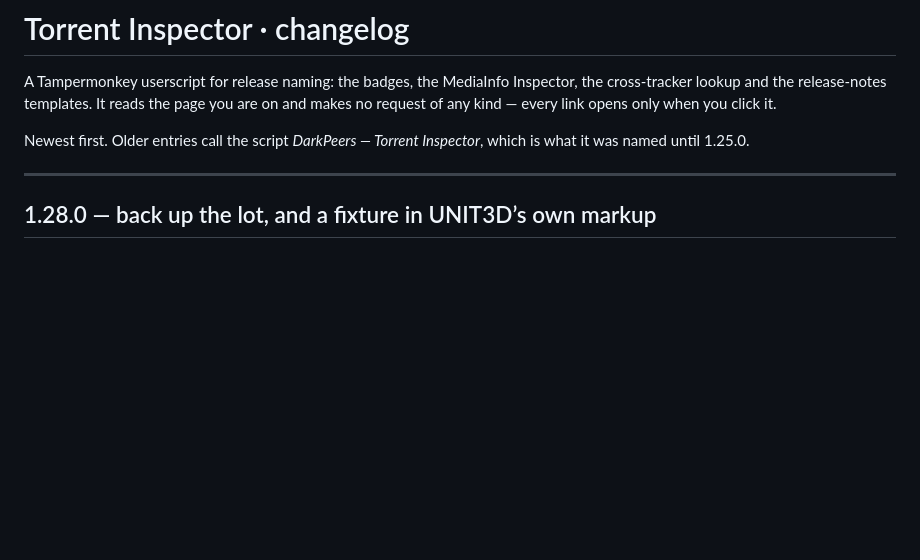
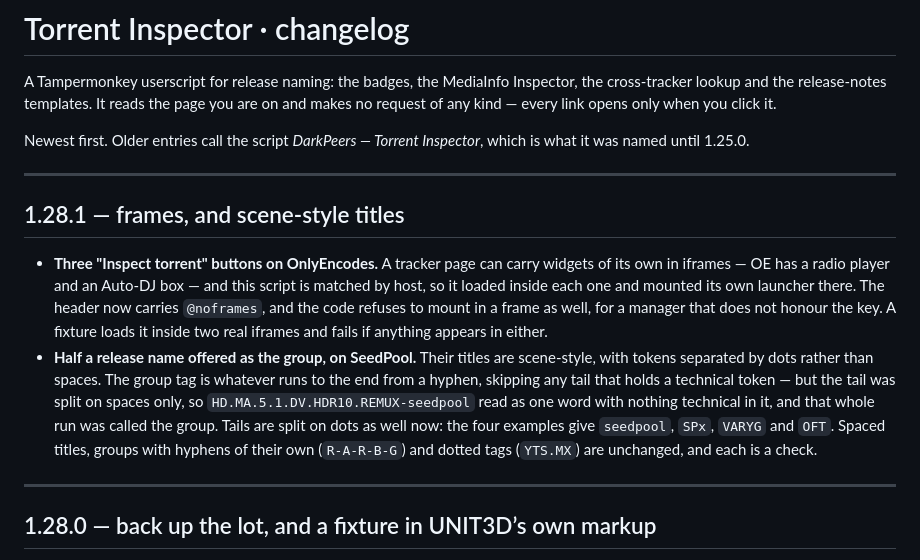
Before and after one commit to khamere/torrent_inspector, a Markdown page: CHANGELOG.md, the part around the change. Drawn GitHub-style; blank space fills up the shorter version.

Commit message:
Update CHANGELOG.md for version 1.28.1
Added details for version 1.28.1 release notes, including updates on 'Inspect torrent' buttons and group naming conventions on SeedPool.

```diff
--- a/CHANGELOG.md
+++ b/CHANGELOG.md
@@ -6,6 +6,24 @@ no request of any kind — every link opens only when you click it.
 
 Newest first. Older entries call the script *DarkPeers — Torrent Inspector*, which is what it
 was named until 1.25.0.
+
+---
+
+## 1.28.1 — frames, and scene-style titles
+
+- **Three "Inspect torrent" buttons on OnlyEncodes.** A tracker page can carry widgets of its
+  own in iframes — OE has a radio player and an Auto-DJ box — and this script is matched by
+  host, so it loaded inside each one and mounted its own launcher there. The header now carries
+  `@noframes`, and the code refuses to mount in a frame as well, for a manager that does not
+  honour the key. A fixture loads it inside two real iframes and fails if anything appears in
+  either.
+- **Half a release name offered as the group, on SeedPool.** Their titles are scene-style, with
+  tokens separated by dots rather than spaces. The group tag is whatever runs to the end from a
+  hyphen, skipping any tail that holds a technical token — but the tail was split on spaces
+  only, so `HD.MA.5.1.DV.HDR10.REMUX-seedpool` read as one word with nothing technical in it,
+  and that whole run was called the group. Tails are split on dots as well now: the four
+  examples give `seedpool`, `SPx`, `VARYG` and `OFT`. Spaced titles, groups with hyphens of
+  their own (`R-A-R-B-G`) and dotted tags (`YTS.MX`) are unchanged, and each is a check.
 
 ---
 
```
